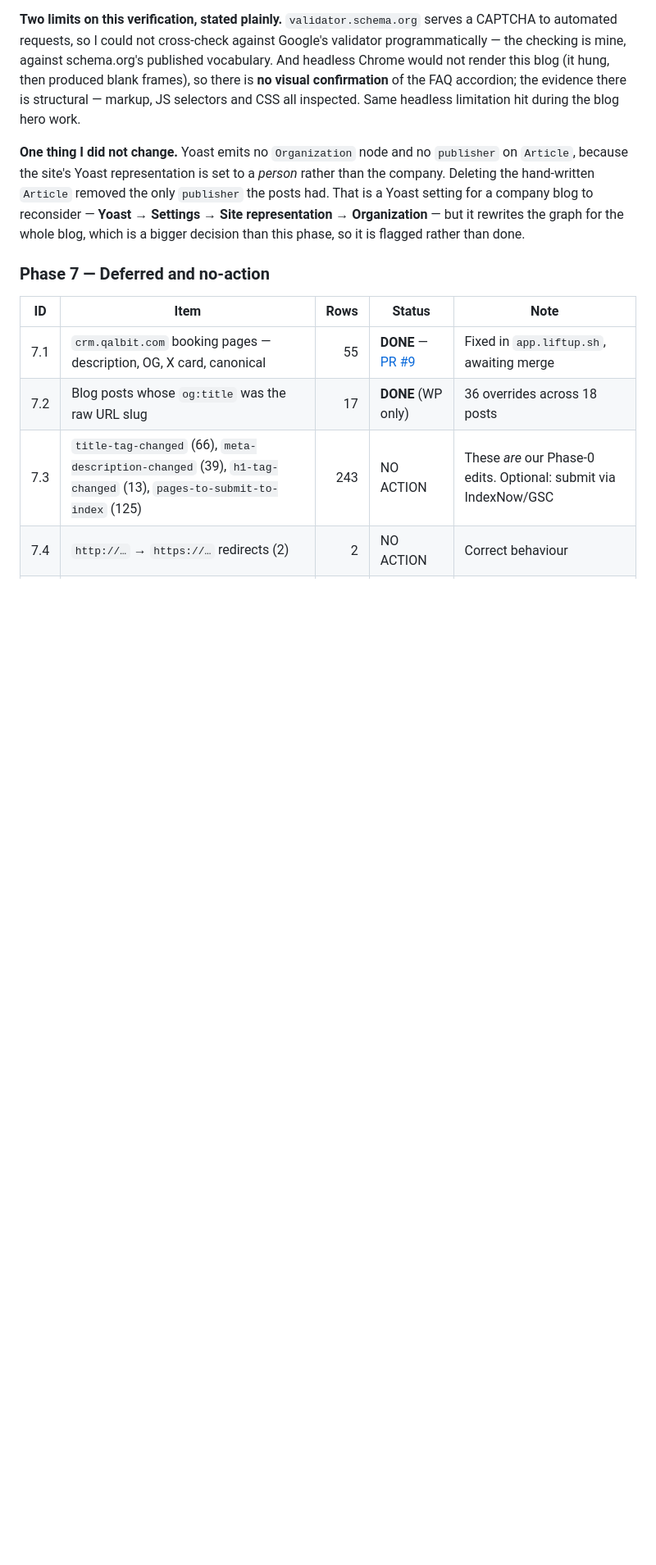
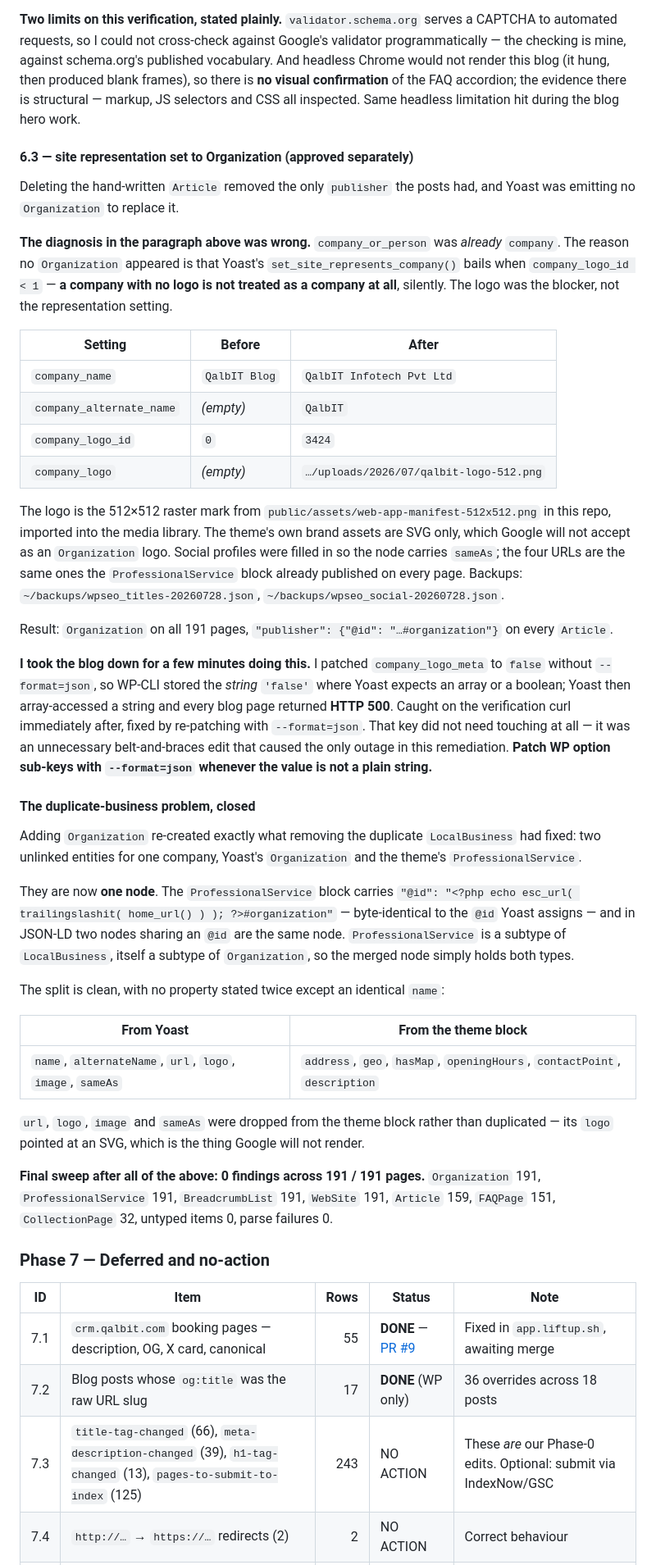
Before and after one commit to qalbit/qalbit-mvc, a Markdown page: docs/ahrefs-remediation-2026-07.md, the part around one of its changes. Shown at 82% size. Drawn GitHub-style; blank space fills up the shorter version.

Commit message:
docs(seo): record the Organization switch and the outage it caused
Yoast was already set to represent a company. The Organization node was
missing because Yoast discards the company representation entirely when
no logo is set, which is silent. Setting a raster logo, the legal name
and the social profiles brought the node back and gave every Article a
publisher.

Also records that patching company_logo_meta without --format=json
stored the string 'false' where Yoast expects an array, taking the blog
to HTTP 500 until it was re-patched, and that the theme's
ProfessionalService now shares Yoast's #organization @id so the two
describe one company rather than two.

```diff
--- a/docs/ahrefs-remediation-2026-07.md
+++ b/docs/ahrefs-remediation-2026-07.md
@@ -572,11 +572,60 @@ produced blank frames), so there is **no visual confirmation** of the FAQ accord
 structural — markup, JS selectors and CSS all inspected. Same headless limitation hit during the blog hero
 work.
 
-**One thing I did not change.** Yoast emits no `Organization` node and no `publisher` on `Article`, because
-the site's Yoast representation is set to a *person* rather than the company. Deleting the hand-written
-`Article` removed the only `publisher` the posts had. That is a Yoast setting for a company blog to
-reconsider — **Yoast → Settings → Site representation → Organization** — but it rewrites the graph for the
-whole blog, which is a bigger decision than this phase, so it is flagged rather than done.
+#### 6.3 — site representation set to Organization (approved separately)
+
+Deleting the hand-written `Article` removed the only `publisher` the posts had, and Yoast was emitting no
+`Organization` to replace it.
+
+**The diagnosis in the paragraph above was wrong.** `company_or_person` was *already* `company`. The reason
+no `Organization` appeared is that Yoast's `set_site_represents_company()` bails when `company_logo_id < 1`
+— **a company with no logo is not treated as a company at all**, silently. The logo was the blocker, not
+the representation setting.
+
+| Setting | Before | After |
+|---|---|---|
+| `company_name` | `QalbIT Blog` | `QalbIT Infotech Pvt Ltd` |
+| `company_alternate_name` | *(empty)* | `QalbIT` |
+| `company_logo_id` | `0` | `3424` |
+| `company_logo` | *(empty)* | `…/uploads/2026/07/qalbit-logo-512.png` |
+
+The logo is the 512×512 raster mark from `public/assets/web-app-manifest-512x512.png` in this repo, imported
+into the media library. The theme's own brand assets are SVG only, which Google will not accept as an
+`Organization` logo. Social profiles were filled in so the node carries `sameAs`; the four URLs are the same
+ones the `ProfessionalService` block already published on every page. Backups:
+`~/backups/wpseo_titles-20260728.json`, `~/backups/wpseo_social-20260728.json`.
+
+Result: `Organization` on all 191 pages, `"publisher": {"@id": "…#organization"}` on every `Article`.
+
+**I took the blog down for a few minutes doing this.** I patched `company_logo_meta` to `false` without
+`--format=json`, so WP-CLI stored the *string* `'false'` where Yoast expects an array or a boolean; Yoast
+then array-accessed a string and every blog page returned **HTTP 500**. Caught on the verification curl
+immediately after, fixed by re-patching with `--format=json`. That key did not need touching at all — it was
+an unnecessary belt-and-braces edit that caused the only outage in this remediation. **Patch WP option
+sub-keys with `--format=json` whenever the value is not a plain string.**
+
+#### The duplicate-business problem, closed
+
+Adding `Organization` re-created exactly what removing the duplicate `LocalBusiness` had fixed: two unlinked
+entities for one company, Yoast's `Organization` and the theme's `ProfessionalService`.
+
+They are now **one node**. The `ProfessionalService` block carries
+`"@id": "<?php echo esc_url( trailingslashit( home_url() ) ); ?>#organization"` — byte-identical to the `@id`
+Yoast assigns — and in JSON-LD two nodes sharing an `@id` are the same node. `ProfessionalService` is a
+subtype of `LocalBusiness`, itself a subtype of `Organization`, so the merged node simply holds both types.
+
+The split is clean, with no property stated twice except an identical `name`:
+
+| From Yoast | From the theme block |
+|---|---|
+| `name`, `alternateName`, `url`, `logo`, `image`, `sameAs` | `address`, `geo`, `hasMap`, `openingHours`, `contactPoint`, `description` |
+
+`url`, `logo`, `image` and `sameAs` were dropped from the theme block rather than duplicated — its `logo`
+pointed at an SVG, which is the thing Google will not render.
+
+**Final sweep after all of the above: 0 findings across 191 / 191 pages.** `Organization` 191,
+`ProfessionalService` 191, `BreadcrumbList` 191, `WebSite` 191, `Article` 159, `FAQPage` 151,
+`CollectionPage` 32, untyped items 0, parse failures 0.
 
 ### Phase 7 — Deferred and no-action
 
```
Also changed, not shown: other parts of docs/ahrefs-remediation-2026-07.md (+3 -0 lines).
